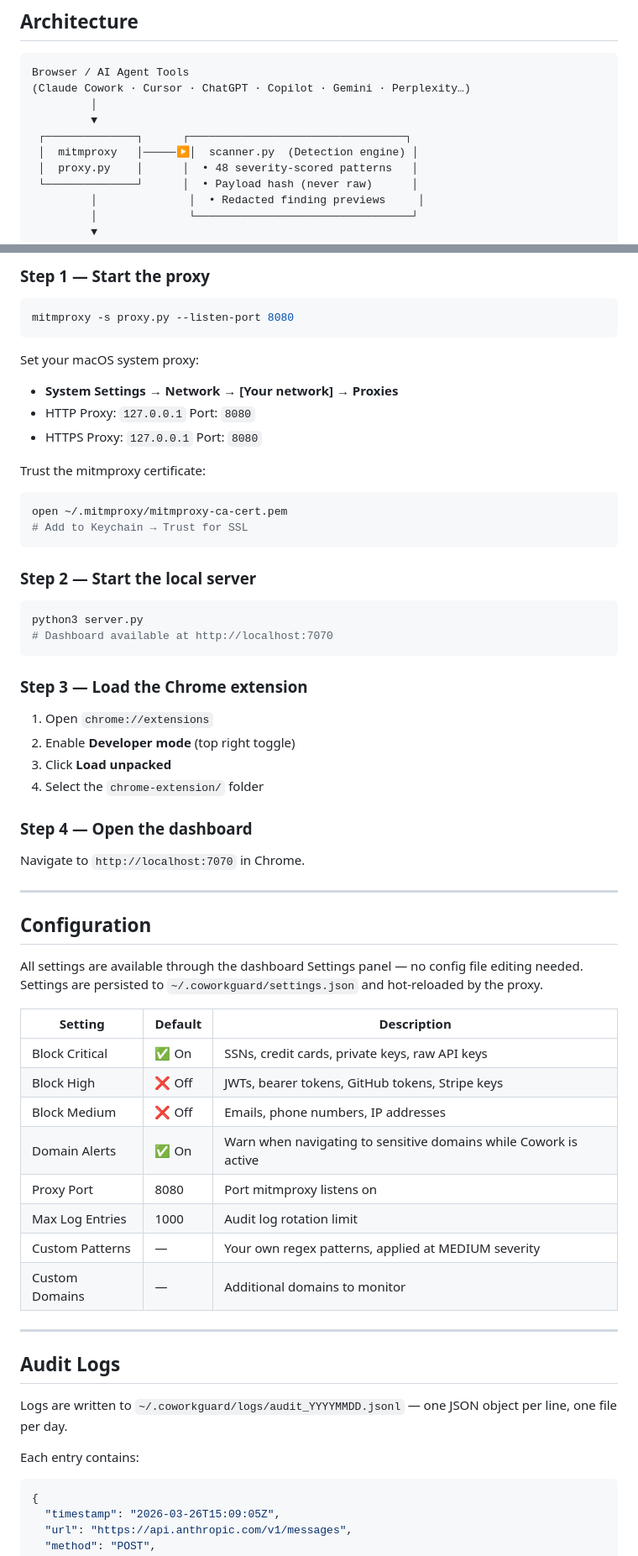
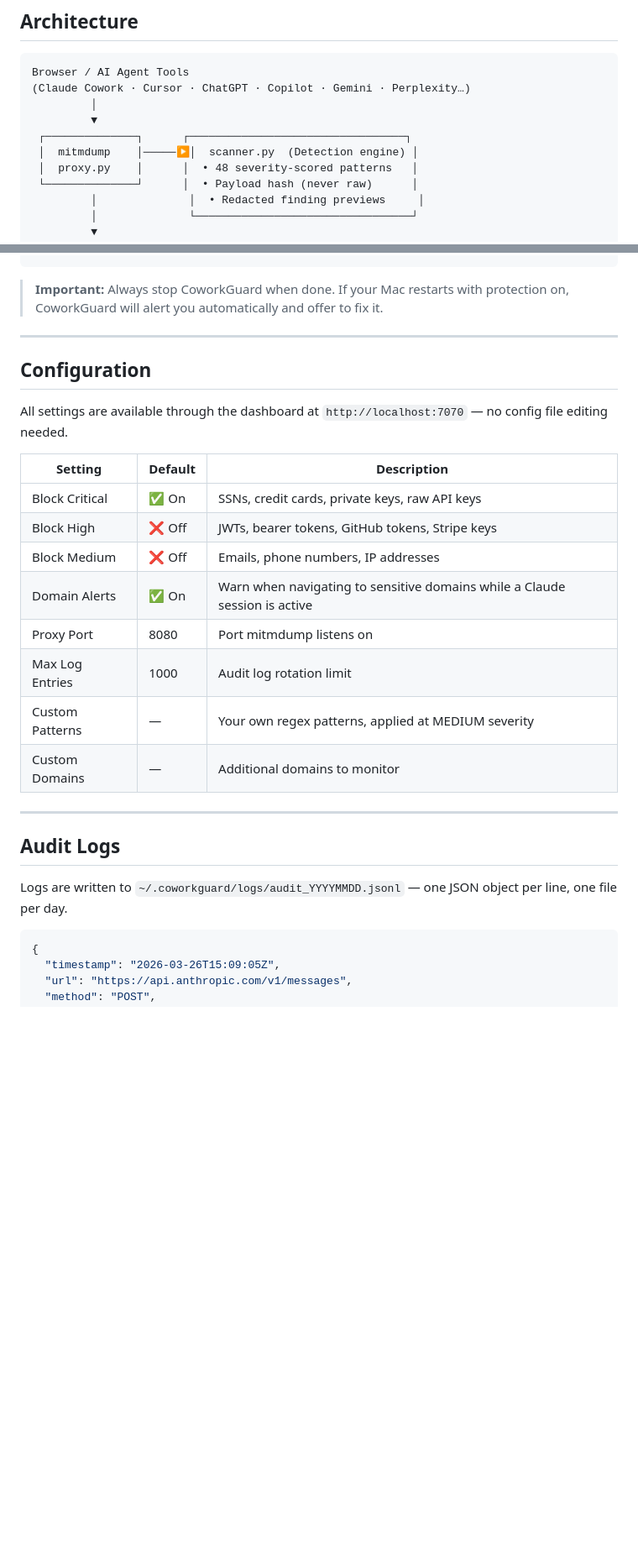
Before and after one commit to Katherine-Holland/ClaudeCoworkGuard, a Markdown page: README.md, 2 parts joined by grey strips. Shown at 84% size. Drawn GitHub-style; blank space fills up the shorter version.

````diff
--- a/README.md
+++ b/README.md
@@ -98,7 +98,7 @@ Browser / AI Agent Tools
          │
          ▼
  ┌──────────────┐      ┌─────────────────────────────────┐
- │  mitmproxy   │─────▶│  scanner.py  (Detection engine) │
+ │  mitmdump    │─────▶│  scanner.py  (Detection engine) │
  │  proxy.py    │      │  • 48 severity-scored patterns   │
  └──────────────┘      │  • Payload hash (never raw)      │
          │              │  • Redacted finding previews     │
@@ -200,53 +199,20 @@ pip install mitmproxy flask flask-cors psutil
 ```
 
-### Step 1 — Start the proxy
-
-```bash
-mitmproxy -s proxy.py --listen-port 8080
-```
-
-Set your macOS system proxy:
-- **System Settings → Network → [Your network] → Proxies**
-- HTTP Proxy: `127.0.0.1` Port: `8080`
-- HTTPS Proxy: `127.0.0.1` Port: `8080`
-
-Trust the mitmproxy certificate:
-```bash
-open ~/.mitmproxy/mitmproxy-ca-cert.pem
-# Add to Keychain → Trust for SSL
-```
-
-### Step 2 — Start the local server
-
-```bash
-python3 server.py
-# Dashboard available at http://localhost:7070
-```
-
-### Step 3 — Load the Chrome extension
-
-1. Open `chrome://extensions`
-2. Enable **Developer mode** (top right toggle)
-3. Click **Load unpacked**
-4. Select the `chrome-extension/` folder
-
-### Step 4 — Open the dashboard
-
-Navigate to `http://localhost:7070` in Chrome.
+> **Important:** Always stop CoworkGuard when done. If your Mac restarts with protection on, CoworkGuard will alert you automatically and offer to fix it.
 
 ---
 
 ## Configuration
 
-All settings are available through the dashboard Settings panel — no config file editing needed. Settings are persisted to `~/.coworkguard/settings.json` and hot-reloaded by the proxy.
+All settings are available through the dashboard at `http://localhost:7070` — no config file editing needed.
 
 | Setting | Default | Description |
 |---|---|---|
 | Block Critical | ✅ On | SSNs, credit cards, private keys, raw API keys |
 | Block High | ❌ Off | JWTs, bearer tokens, GitHub tokens, Stripe keys |
 | Block Medium | ❌ Off | Emails, phone numbers, IP addresses |
-| Domain Alerts | ✅ On | Warn when navigating to sensitive domains while Cowork is active |
-| Proxy Port | 8080 | Port mitmproxy listens on |
+| Domain Alerts | ✅ On | Warn when navigating to sensitive domains while a Claude session is active |
+| Proxy Port | 8080 | Port mitmdump listens on |
 | Max Log Entries | 1000 | Audit log rotation limit |
 | Custom Patterns | — | Your own regex patterns, applied at MEDIUM severity |
 | Custom Domains | — | Additional domains to monitor |
@@ -256,8 +222,6 @@ All settings are available through the dashboard Settings panel — no config fi
 ## Audit Logs
 
 Logs are written to `~/.coworkguard/logs/audit_YYYYMMDD.jsonl` — one JSON object per line, one file per day.
-
-Each entry contains:
 
 ```json
 {
````
Also changed, not shown: other parts of README.md (+54 -65 lines).
